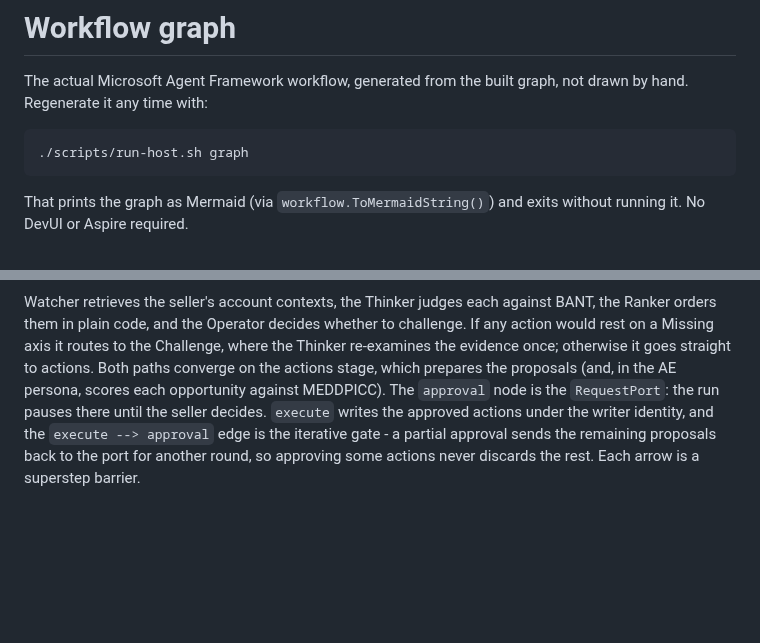
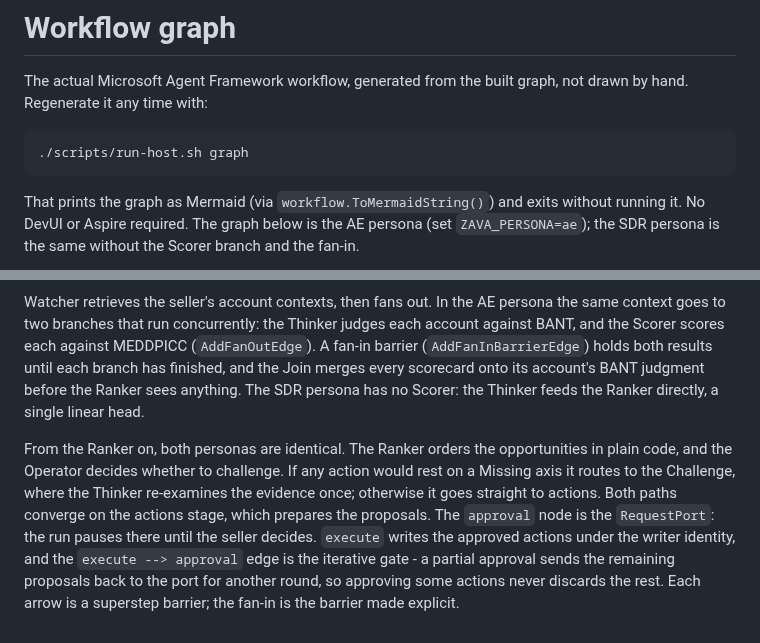
Before and after one commit to allandecastro/dataverse-agent-framework-sales, a Markdown page: docs/workflow-graph.md, 2 parts joined by grey strips. GitHub-like rendering; blank space fills up the shorter version.

````diff
--- a/docs/workflow-graph.md
+++ b/docs/workflow-graph.md
@@ -8,7 +8,8 @@ by hand. Regenerate it any time with:
 ```
 
 That prints the graph as Mermaid (via `workflow.ToMermaidString()`) and exits without
-running it. No DevUI or Aspire required.
+running it. No DevUI or Aspire required. The graph below is the AE persona (set
+`ZAVA_PERSONA=ae`); the SDR persona is the same without the Scorer branch and the fan-in.
 
 ```mermaid
 flowchart TD
@@ -31,13 +40,19 @@ flowchart TD
   execute --> approval;
 ```
 
-Watcher retrieves the seller's account contexts, the Thinker judges each against BANT, the
-Ranker orders them in plain code, and the Operator decides whether to challenge. If any
-action would rest on a Missing axis it routes to the Challenge, where the Thinker re-examines
-the evidence once; otherwise it goes straight to actions. Both paths converge on the actions
-stage, which prepares the proposals (and, in the AE persona, scores each opportunity against
-MEDDPICC). The `approval` node is the `RequestPort`: the run pauses there until the seller
-decides. `execute` writes the approved actions under the writer identity, and the
-`execute --> approval` edge is the iterative gate - a partial approval sends the remaining
-proposals back to the port for another round, so approving some actions never discards the
-rest. Each arrow is a superstep barrier.
+Watcher retrieves the seller's account contexts, then fans out. In the AE persona the same
+context goes to two branches that run concurrently: the Thinker judges each account against
+BANT, and the Scorer scores each against MEDDPICC (`AddFanOutEdge`). A fan-in barrier
+(`AddFanInBarrierEdge`) holds both results until each branch has finished, and the Join merges
+every scorecard onto its account's BANT judgment before the Ranker sees anything. The SDR
+persona has no Scorer: the Thinker feeds the Ranker directly, a single linear head.
+
+From the Ranker on, both personas are identical. The Ranker orders the opportunities in plain
+code, and the Operator decides whether to challenge. If any action would rest on a Missing axis
+it routes to the Challenge, where the Thinker re-examines the evidence once; otherwise it goes
+straight to actions. Both paths converge on the actions stage, which prepares the proposals.
+The `approval` node is the `RequestPort`: the run pauses there until the seller decides.
+`execute` writes the approved actions under the writer identity, and the `execute --> approval`
+edge is the iterative gate - a partial approval sends the remaining proposals back to the port
+for another round, so approving some actions never discards the rest. Each arrow is a superstep
+barrier; the fan-in is the barrier made explicit.
````
Also changed, not shown: other parts of docs/workflow-graph.md (+9 -1 lines), README.md (+10 -9 lines), docs/images/workflow-graph.png (added), 4 other files.
